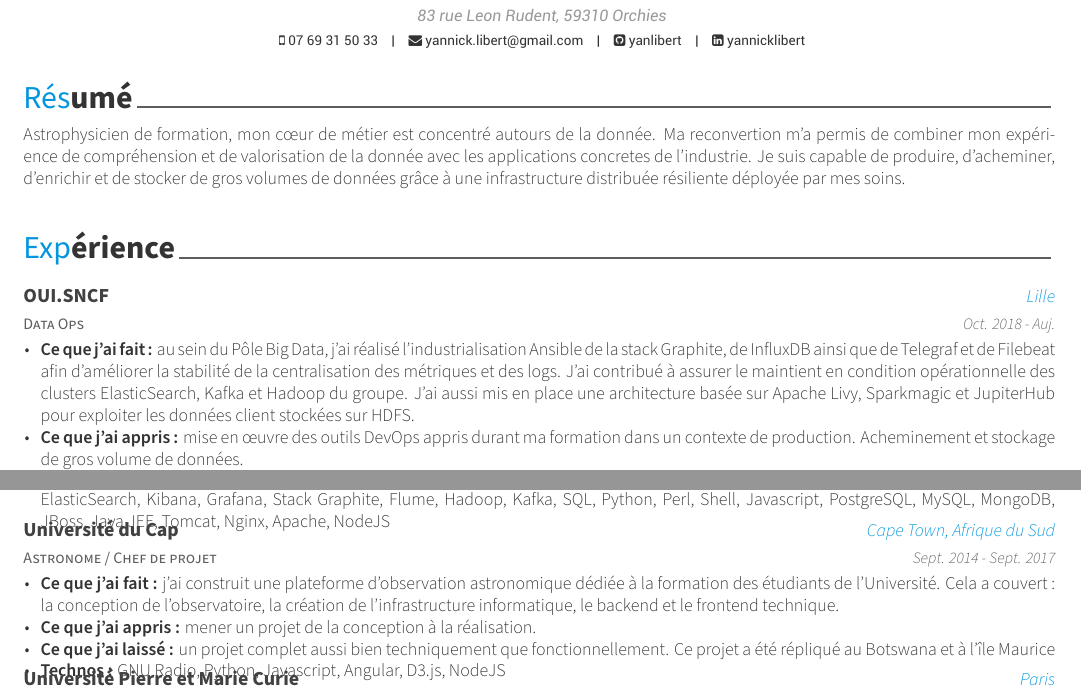
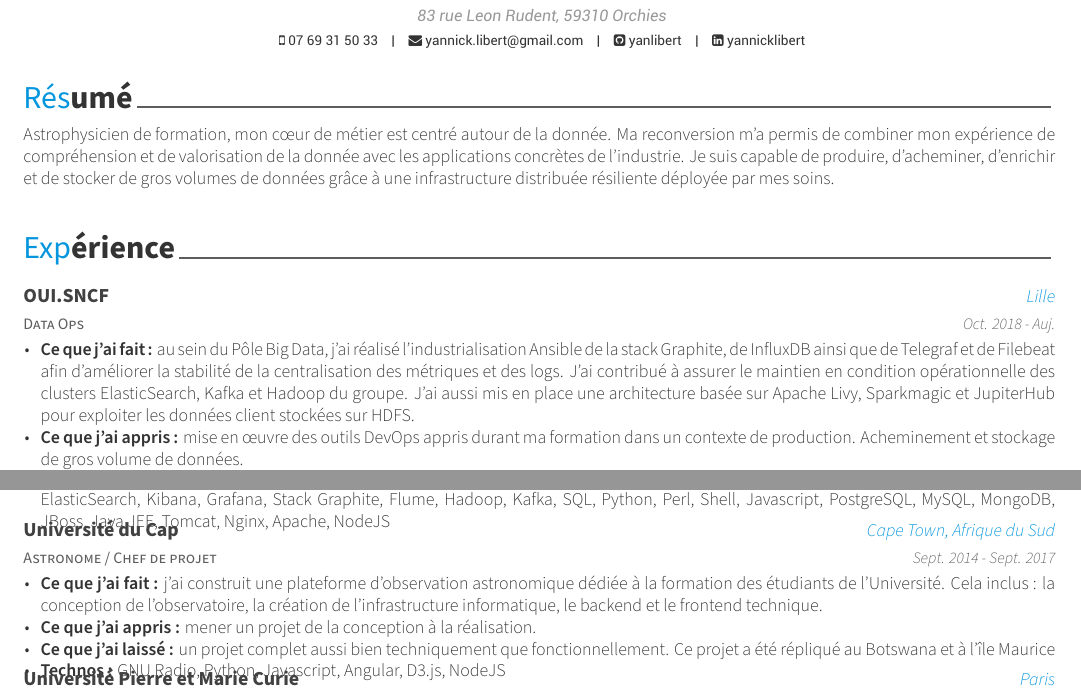
Before and after one commit to yanlibert/CV, a LaTeX CV (resume.tex, which reads resume/experience.tex, resume/summary.tex): two parts of page 1 of 3, joined at a grey line, cut so that both start at the same text. Compiled offline with XeLaTeX.

Commit message:
fix(CV): typos

```diff
--- a/resume/experience.tex
+++ b/resume/experience.tex
@@ -17,7 +17,7 @@
     {Oct. 2018 - Auj.} % Date(s)
     {
       \begin{cvitems} % Description(s) of tasks/responsibilities
-        \item {\textbf{Ce que j'ai fait :} au sein du Pôle Big Data, j'ai réalisé l'industrialisation Ansible de la stack Graphite, de InfluxDB ainsi que de Telegraf et de Filebeat afin d'améliorer la stabilité de la centralisation des métriques et des logs. J'ai contribué à assurer le maintient en condition opérationnelle des clusters ElasticSearch, Kafka et Hadoop du groupe. J'ai aussi mis en place une architecture basée sur Apache Livy, Sparkmagic et JupiterHub pour exploiter les données client stockées sur HDFS.}
+        \item {\textbf{Ce que j'ai fait :} au sein du Pôle Big Data, j'ai réalisé l'industrialisation Ansible de la stack Graphite, de InfluxDB ainsi que de Telegraf et de Filebeat afin d'améliorer la stabilité de la centralisation des métriques et des logs. J'ai contribué à assurer le maintien en condition opérationnelle des clusters ElasticSearch, Kafka et Hadoop du groupe. J'ai aussi mis en place une architecture basée sur Apache Livy, Sparkmagic et JupiterHub pour exploiter les données client stockées sur HDFS.}
         \item {\textbf{Ce que j'ai appris :} mise en \oe uvre des outils DevOps appris durant ma formation dans un contexte de production. Acheminement et stockage de gros volume de données.}
         \item {\textbf{Technos :} Ansible, Git, ElasticSearch, Kafka, Flume, Hadoop, Graphite, InfluxDB, Telegraf, Filebeat, Collectd, Kibana, Grafana.}
       \end{cvitems}
@@ -46,7 +46,7 @@
     {Sept. 2014 - Sept. 2017} % Date(s)
     {
       \begin{cvitems} % Description(s) of tasks/responsibilities
-        \item {\textbf{Ce que j'ai fait :} j'ai construit une plateforme d'observation astronomique dédiée à la formation des étudiants de l'Université. Cela a couvert : la conception de l'observatoire, la création de l'infrastructure informatique, le backend et le frontend technique.}
+        \item {\textbf{Ce que j'ai fait :} j'ai construit une plateforme d'observation astronomique dédiée à la formation des étudiants de l'Université. Cela inclus : la conception de l'observatoire, la création de l'infrastructure informatique, le backend et le frontend technique.}
         \item {\textbf{Ce que j'ai appris :} mener un projet de la conception à la réalisation.}
         \item {\textbf{Ce que j'ai laissé :} un projet complet aussi bien techniquement que fonctionnellement. Ce projet a été répliqué au Botswana et à l'\^\i le Maurice}
         \item {\textbf{Technos :} GNU Radio, Python, Javascript, Angular, D3.js, NodeJS}
--- a/resume/summary.tex
+++ b/resume/summary.tex
@@ -10,5 +10,5 @@
 \begin{cvparagraph}
 
 %---------------------------------------------------------
-Astrophysicien de formation, mon c\oe ur de métier est concentré autours de la donnée. Ma reconvertion m'a permis de combiner mon expérience de compréhension et de valorisation de la donnée avec les applications concretes de l'industrie. Je suis capable de produire, d'acheminer, d'enrichir et de stocker de gros volumes de données grâce à une infrastructure distribuée résiliente déployée par mes soins.
+Astrophysicien de formation, mon c\oe ur de métier est centré autour de la donnée. Ma reconversion m'a permis de combiner mon expérience de compréhension et de valorisation de la donnée avec les applications concrètes de l'industrie. Je suis capable de produire, d'acheminer, d'enrichir et de stocker de gros volumes de données grâce à une infrastructure distribuée résiliente déployée par mes soins.
 \end{cvparagraph}
```
Also changed, not shown: resume.pdf.
